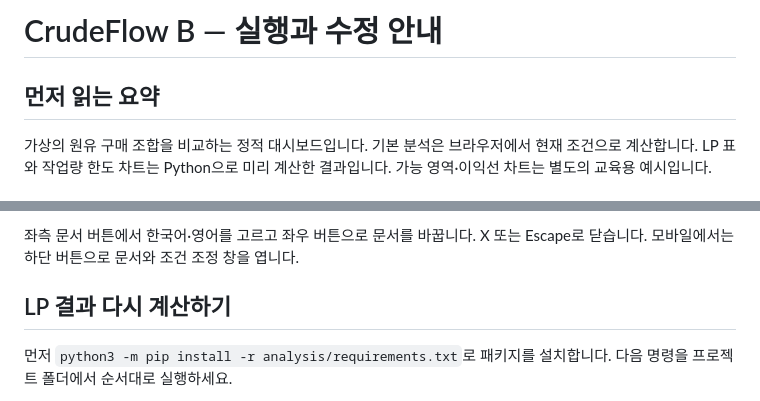
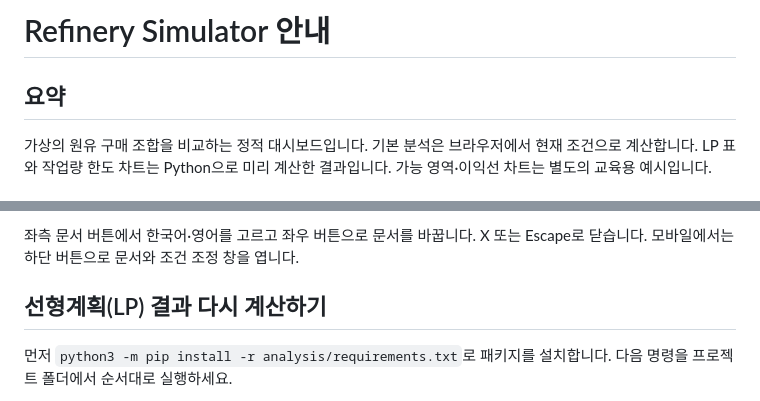
Before and after one commit to Hyun2025/refinery-simulator, a Markdown page: README.ko.md, 2 parts joined by grey strips. GitHub-like rendering.

```diff
--- a/README.ko.md
+++ b/README.ko.md
@@ -1,6 +1,6 @@
-# CrudeFlow B — 실행과 수정 안내
+# Refinery Simulator 안내
 
-## 먼저 읽는 요약
+## 요약
 가상의 원유 구매 조합을 비교하는 정적 대시보드입니다. 기본 분석은 브라우저에서 현재 조건으로 계산합니다. LP 표와 작업량 한도 차트는 Python으로 미리 계산한 결과입니다. 가능 영역·이익선 차트는 별도의 교육용 예시입니다.
 
 ## 화면 실행과 배포
@@ -13,7 +13,7 @@
 
 좌측 문서 버튼에서 한국어·영어를 고르고 좌우 버튼으로 문서를 바꿉니다. X 또는 Escape로 닫습니다. 모바일에서는 하단 버튼으로 문서와 조건 조정 창을 엽니다.
 
-## LP 결과 다시 계산하기
+## 선형계획(LP) 결과 다시 계산하기
 먼저 `python3 -m pip install -r analysis/requirements.txt`로 패키지를 설치합니다. 다음 명령을 프로젝트 폴더에서 순서대로 실행하세요.
 
 1. `node analysis/export.js`: 기준과 비교 조건의 운영 기록을 생성합니다.
```
